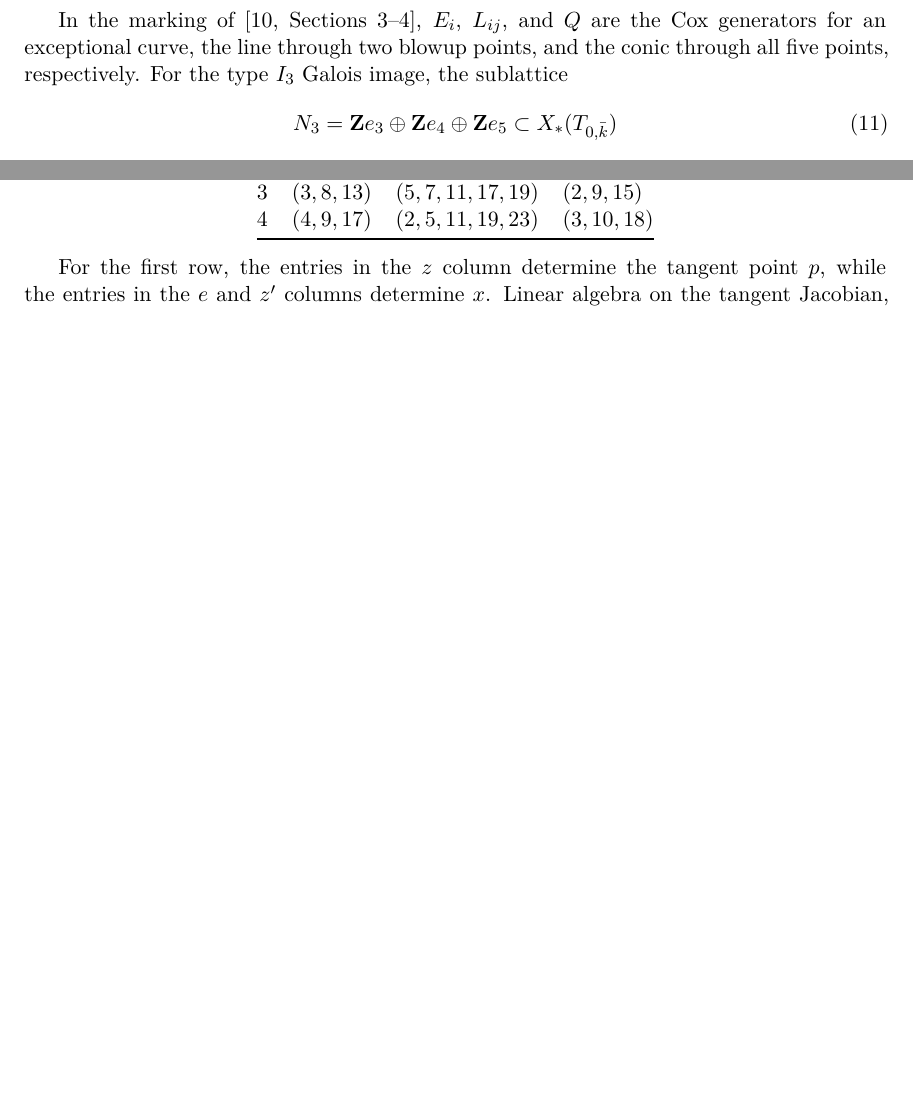
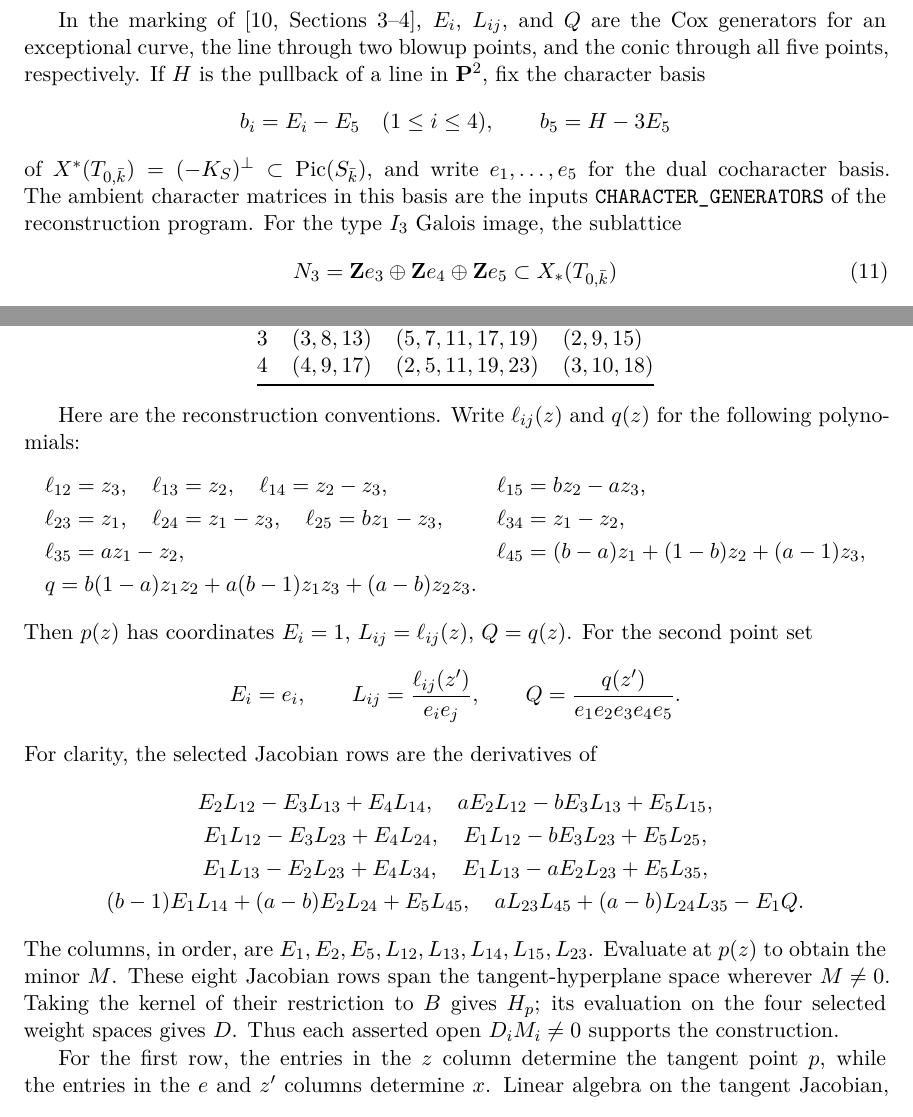
Before and after one commit to tavisrudd/cubic-stabilization-irrationality, a LaTeX paper (cubic_stabilization_irrationality.tex): two parts of pages 6 and 14 of 17, joined at a grey line, cut so that both start at the same text, the shorter picture padded with empty space. Compiled offline with XeLaTeX.

Commit message:
Specify lattice coordinates and tangent certificate reconstruction

```diff
--- a/cubic_stabilization_irrationality.tex
+++ b/cubic_stabilization_irrationality.tex
@@ -426,7 +426,16 @@ is a seven-dimensional variety with one apparent double point
 
 In the marking of \cite[Sections~3--4]{TZ}, \(E_i\), \(L_{ij}\), and \(Q\)
 are the Cox generators for an exceptional curve, the line through two blowup
-points, and the conic through all five points, respectively.  For the type
+points, and the conic through all five points, respectively.  If \(H\)
+is the pullback of a line in \(\PP^2\), fix the character basis
+\[
+ b_i=E_i-E_5\quad(1\leq i\leq4),\qquad b_5=H-3E_5
+\]
+of \(X^*(T_{0,\bar k})=(-K_S)^\perp\subset\Pic(S_{\bar k})\), and
+write \(e_1,\ldots,e_5\) for the dual cocharacter basis.  The ambient
+character matrices in this basis are the inputs
+\texttt{CHARACTER\_GENERATORS} of the reconstruction program.
+For the type
 \(I_3\) Galois image, the sublattice
 \begin{equation}
  N_3=\Z e_3\oplus\Z e_4\oplus\Z e_5\subset X_*(T_{0,\bar k})
@@ -1113,6 +1122,47 @@ The individual values serve only to certify nonemptiness of the required open.
 \SliceWitnessTable
 \end{center}
 
+Here are the reconstruction conventions.  Write \(\ell_{ij}(z)\) and
+\(q(z)\) for the following polynomials:
+\[
+\begin{aligned}
+ &\ell_{12}=z_3,\quad \ell_{13}=z_2,\quad \ell_{14}=z_2-z_3,
+ &&\ell_{15}=bz_2-az_3,\\
+ &\ell_{23}=z_1,\quad \ell_{24}=z_1-z_3,\quad \ell_{25}=bz_1-z_3,
+ &&\ell_{34}=z_1-z_2,\\
+ &\ell_{35}=az_1-z_2,
+ &&\ell_{45}=(b-a)z_1+(1-b)z_2+(a-1)z_3,\\
+ &q=b(1-a)z_1z_2+a(b-1)z_1z_3+(a-b)z_2z_3.
+\end{aligned}
+\]
+Then \(p(z)\) has coordinates \(E_i=1\), \(L_{ij}=\ell_{ij}(z)\),
+\(Q=q(z)\).  For the second point set
+\[
+ E_i=e_i,\qquad L_{ij}=\frac{\ell_{ij}(z')}{e_i e_j},\qquad
+ Q=\frac{q(z')}{e_1e_2e_3e_4e_5}.
+\]
+For clarity, the selected Jacobian rows are the derivatives of
+\[
+\begin{gathered}
+ E_2L_{12}-E_3L_{13}+E_4L_{14},\quad
+ aE_2L_{12}-bE_3L_{13}+E_5L_{15},\\
+ E_1L_{12}-E_3L_{23}+E_4L_{24},\quad
+ E_1L_{12}-bE_3L_{23}+E_5L_{25},\\
+ E_1L_{13}-E_2L_{23}+E_4L_{34},\quad
+ E_1L_{13}-aE_2L_{23}+E_5L_{35},\\
+ (b-1)E_1L_{14}+(a-b)E_2L_{24}+E_5L_{45},\quad
+ aL_{23}L_{45}+(a-b)L_{24}L_{35}-E_1Q.
+\end{gathered}
+\]
+The columns, in order, are
+\(E_1,E_2,E_5,L_{12},L_{13},L_{14},L_{15},L_{23}\).
+Evaluate at \(p(z)\) to obtain the minor \(M\).
+These eight Jacobian rows span the tangent-hyperplane space wherever
+\(M\ne0\).  Taking the kernel of their restriction to \(B\) gives
+\(H_p\); its evaluation on the four selected weight spaces gives \(D\).
+Thus each asserted open \(D_iM_i\ne0\) supports the construction.
+
+
 For the first row, the entries in the \(z\) column determine the tangent
 point \(p\), while the entries in the \(e\) and \(z'\) columns determine
 \(x\).  Linear algebra on the tangent Jacobian, together with the condition
```
Also changed, not shown: PROVENANCE.md (+1 -1 lines), cubic_stabilization_irrationality.pdf, cubic_stabilization_irrationality.tex (8 more changed lines), 1 other file.
